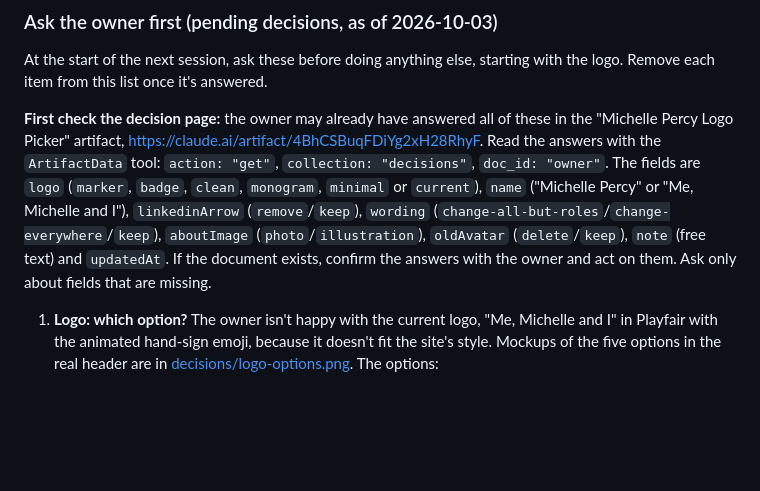
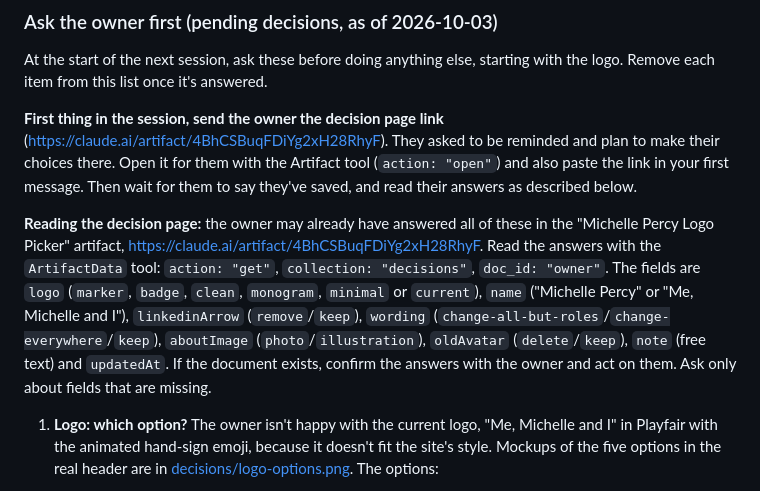
Before and after one commit to MAN95-dev/portfolio, a Markdown page: docs/PROJECT.md, the part around the change. Rendered like a GitHub page; blank space fills up the shorter version.

Commit message:
Remind the next session to send the owner the logo picker link
Co-Authored-By: Claude Opus 5.5 <noreply@anthropic.com>

```diff
--- a/docs/PROJECT.md
+++ b/docs/PROJECT.md
@@ -71,7 +71,9 @@ Figma. If it is ever added, make its presentation clearly distinct.
 ### Ask the owner first (pending decisions, as of 2026-10-03)
 At the start of the next session, ask these before doing anything else, starting with the logo. Remove each item from this list once it's answered.
 
-**First check the decision page:** the owner may already have answered all of these in the "Michelle Percy Logo Picker" artifact, https://claude.ai/artifact/4BhCSBuqFDiYg2xH28RhyF. Read the answers with the `ArtifactData` tool: `action: "get"`, `collection: "decisions"`, `doc_id: "owner"`. The fields are `logo` (`marker`, `badge`, `clean`, `monogram`, `minimal` or `current`), `name` ("Michelle Percy" or "Me, Michelle and I"), `linkedinArrow` (`remove`/`keep`), `wording` (`change-all-but-roles`/`change-everywhere`/`keep`), `aboutImage` (`photo`/`illustration`), `oldAvatar` (`delete`/`keep`), `note` (free text) and `updatedAt`. If the document exists, confirm the answers with the owner and act on them. Ask only about fields that are missing.
+**First thing in the session, send the owner the decision page link** (https://claude.ai/artifact/4BhCSBuqFDiYg2xH28RhyF). They asked to be reminded and plan to make their choices there. Open it for them with the Artifact tool (`action: "open"`) and also paste the link in your first message. Then wait for them to say they've saved, and read their answers as described below.
+
+**Reading the decision page:** the owner may already have answered all of these in the "Michelle Percy Logo Picker" artifact, https://claude.ai/artifact/4BhCSBuqFDiYg2xH28RhyF. Read the answers with the `ArtifactData` tool: `action: "get"`, `collection: "decisions"`, `doc_id: "owner"`. The fields are `logo` (`marker`, `badge`, `clean`, `monogram`, `minimal` or `current`), `name` ("Michelle Percy" or "Me, Michelle and I"), `linkedinArrow` (`remove`/`keep`), `wording` (`change-all-but-roles`/`change-everywhere`/`keep`), `aboutImage` (`photo`/`illustration`), `oldAvatar` (`delete`/`keep`), `note` (free text) and `updatedAt`. If the document exists, confirm the answers with the owner and act on them. Ask only about fields that are missing.
 
 1. **Logo: which option?** The owner isn't happy with the current logo, "Me, Michelle and I" in Playfair with the animated hand-sign emoji, because it doesn't fit the site's style. Mockups of the five options in the real header are in [decisions/logo-options.png](decisions/logo-options.png). The options:
    1. **Clean name:** "Michelle Percy" in bold Inter (`700`, about 1.2rem), next to the hand signs. Closest to Ana Bolio.
```
